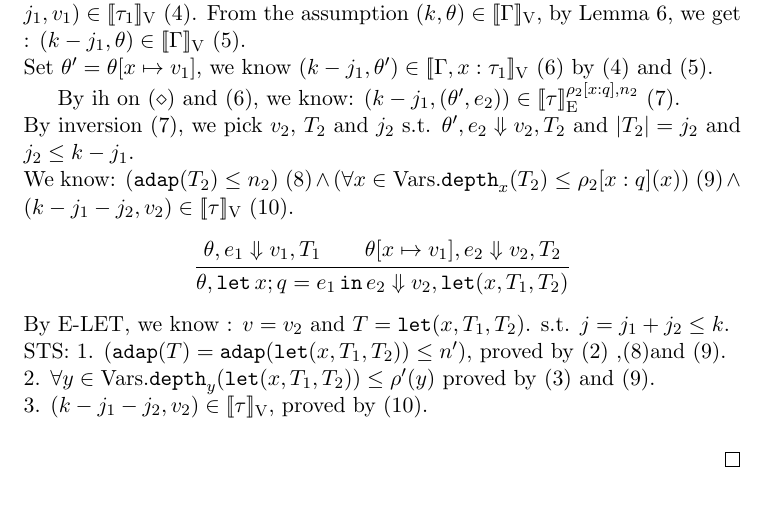
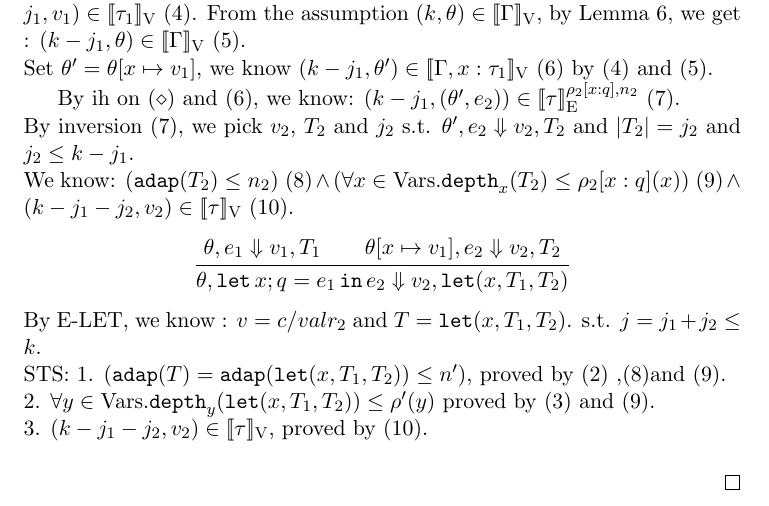
Before and after one commit to jiawenliu/AdaptivityAnalysis, a LaTeX document (v2/main.tex): part of page 19 of 20, cut so that both start at the same text. Compiled offline with pdfLaTeX.

Commit message:
update interpreter

```diff
--- a/v2/main.tex
+++ b/v2/main.tex
@@ -1605,7 +1605,7 @@ We know:  $ (\adap(\tr_2) \leq \nnatA_2) ~ (8)
 {\env, \elet x;q = \expr_1 \ein \expr_2 \bigstep \valr_2, \trlet (x,
   \tr_1, \tr_2) }
 \]
-By E-LET, we know : $\valr = \valr_2$ and $\tr = \trlet (x,
+By E-LET, we know : $\valr = c/valr_2$ and $\tr = \trlet (x,
   \tr_1, \tr_2)  $. s.t. $j = j_1 +j_2 \leq k$.\\
 %
 STS:
```
Also changed, not shown: 2 other files.
